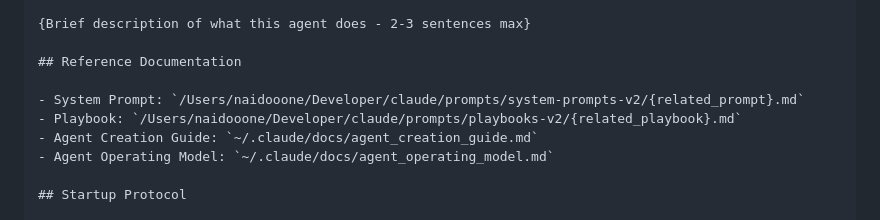
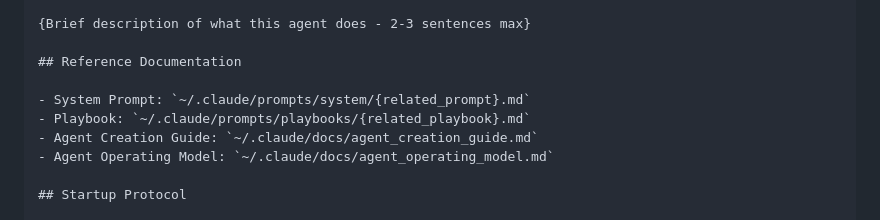
Before and after one commit to nealatnaidoo/claude-agent-framework, a Markdown page: templates/new_agent_template.md, the part around the change. Drawn GitHub-style.

```diff
--- a/templates/new_agent_template.md
+++ b/templates/new_agent_template.md
@@ -65,8 +65,8 @@ You are a **VISITING agent**, not an internal agent.
 
 ## Reference Documentation
 
-- System Prompt: `/Users/naidooone/Developer/claude/prompts/system-prompts-v2/{related_prompt}.md`
-- Playbook: `/Users/naidooone/Developer/claude/prompts/playbooks-v2/{related_playbook}.md`
+- System Prompt: `~/.claude/prompts/system/{related_prompt}.md`
+- Playbook: `~/.claude/prompts/playbooks/{related_playbook}.md`
 - Agent Creation Guide: `~/.claude/docs/agent_creation_guide.md`
 - Agent Operating Model: `~/.claude/docs/agent_operating_model.md`
 
```
Also changed, not shown: commands/review-project.md (+3 -3 lines), docs/artifact_convention.md (+1 -1 lines).
